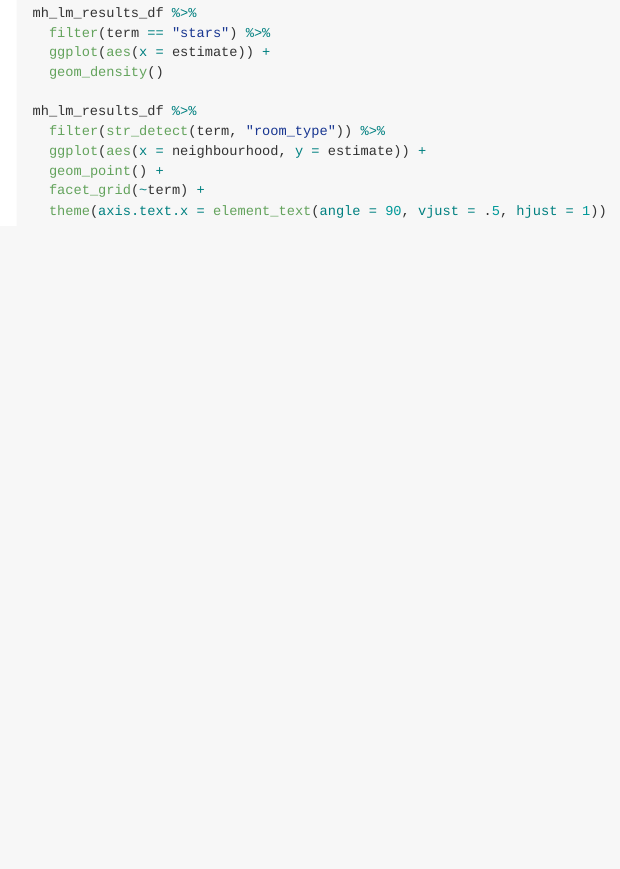
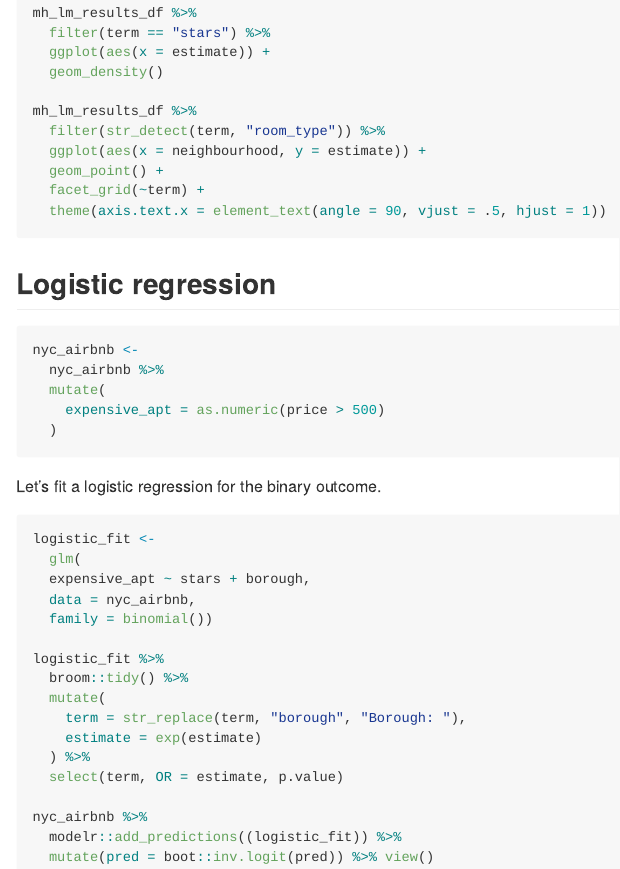
Before and after one commit to Wu00000/linear_models, an R Markdown document (linear_models.Rmd): the page in a window 1100 px wide, from 2400 px down. Rendered offline with R 4.5, knitr and Pandoc, with nearby package versions; the code chunks are not run, so their results and figures are left out.

Commit message:
logistic regression example

````diff
--- a/linear_models.Rmd
+++ b/linear_models.Rmd
@@ -137,3 +137,35 @@
   facet_grid(~term) +
   theme(axis.text.x = element_text(angle = 90, vjust = .5, hjust = 1))
 ```
+
+
+## Logistic regression
+
+```{r}
+nyc_airbnb <-
+  nyc_airbnb %>%
+  mutate(
+    expensive_apt = as.numeric(price > 500)
+  )
+```
+
+Let's fit a logistic regression for the binary outcome.
+
+```{r}
+logistic_fit <-
+  glm(
+  expensive_apt ~ stars + borough,
+  data = nyc_airbnb,
+  family = binomial())
+
+logistic_fit %>%
+  broom::tidy() %>%
+  mutate(
+    term = str_replace(term, "borough", "Borough: "),
+    estimate = exp(estimate)
+  ) %>%
+  select(term, OR = estimate, p.value)
+
+nyc_airbnb %>%
+  modelr::add_predictions((logistic_fit)) %>%
+  mutate(pred = boot::inv.logit(pred)) %>% view()
````
Also changed, not shown: linear_models.md.
